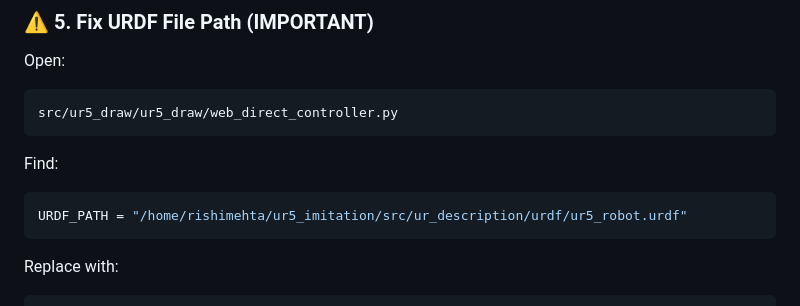
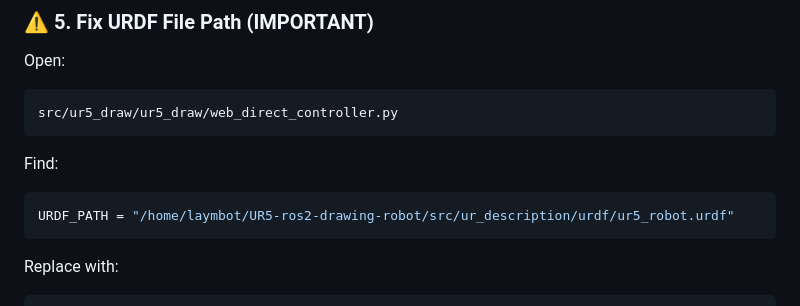
Before and after one commit to ravivkrahul/UR5-ros2-drawing-robot, a Markdown page: README.md, the part around one of its changes. Drawn GitHub-style.

Commit message:
Update demo link and URDF path in README

````diff
--- a/README.md
+++ b/README.md
@@ -62,7 +62,7 @@ src/ur5_draw/ur5_draw/web_direct_controller.py
 Find:
 
 ```python
-URDF_PATH = "/home/rishimehta/ur5_imitation/src/ur_description/urdf/ur5_robot.urdf"
+URDF_PATH = "/home/laymbot/UR5-ros2-drawing-robot/src/ur_description/urdf/ur5_robot.urdf"
 ```
 
 Replace with:
````
Also changed, not shown: other parts of README.md (+1 -1 lines).
